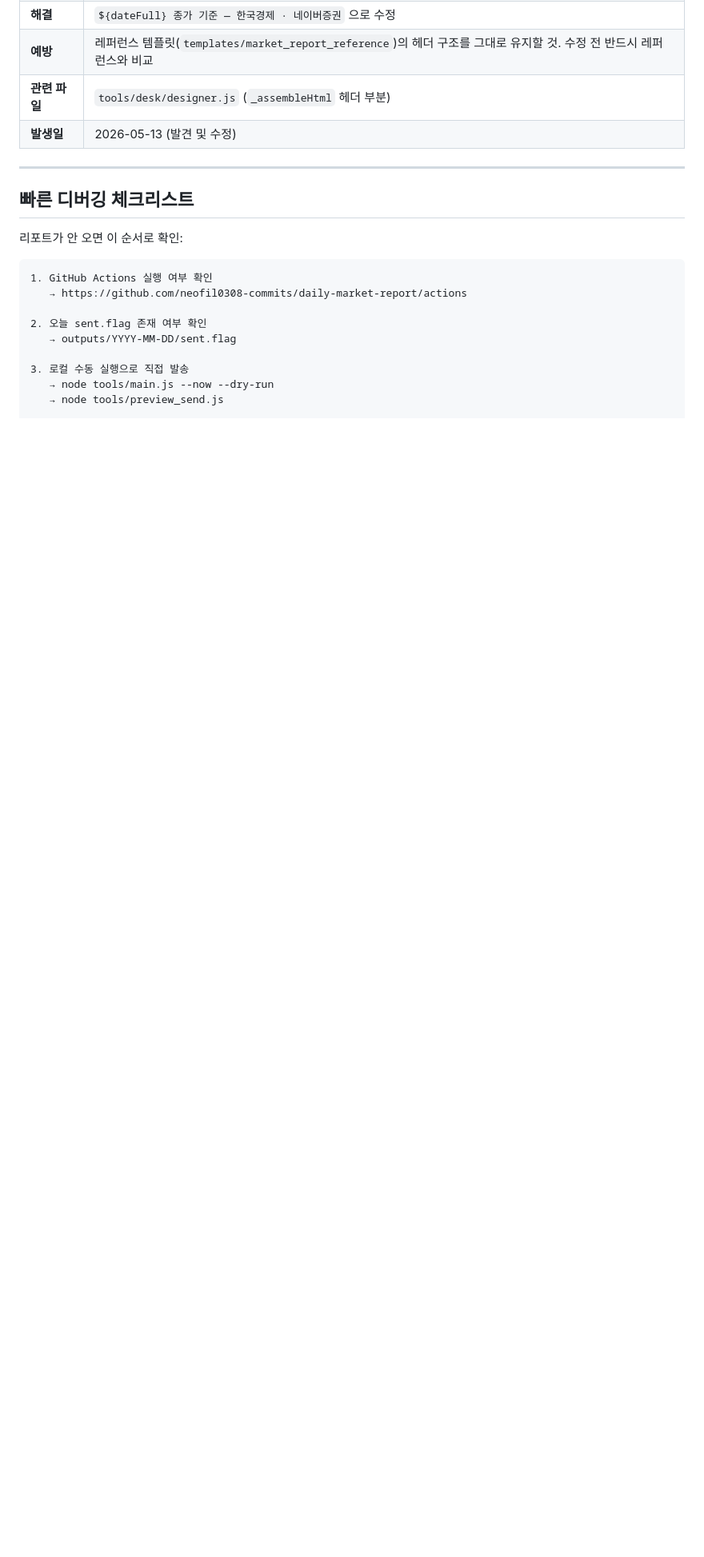
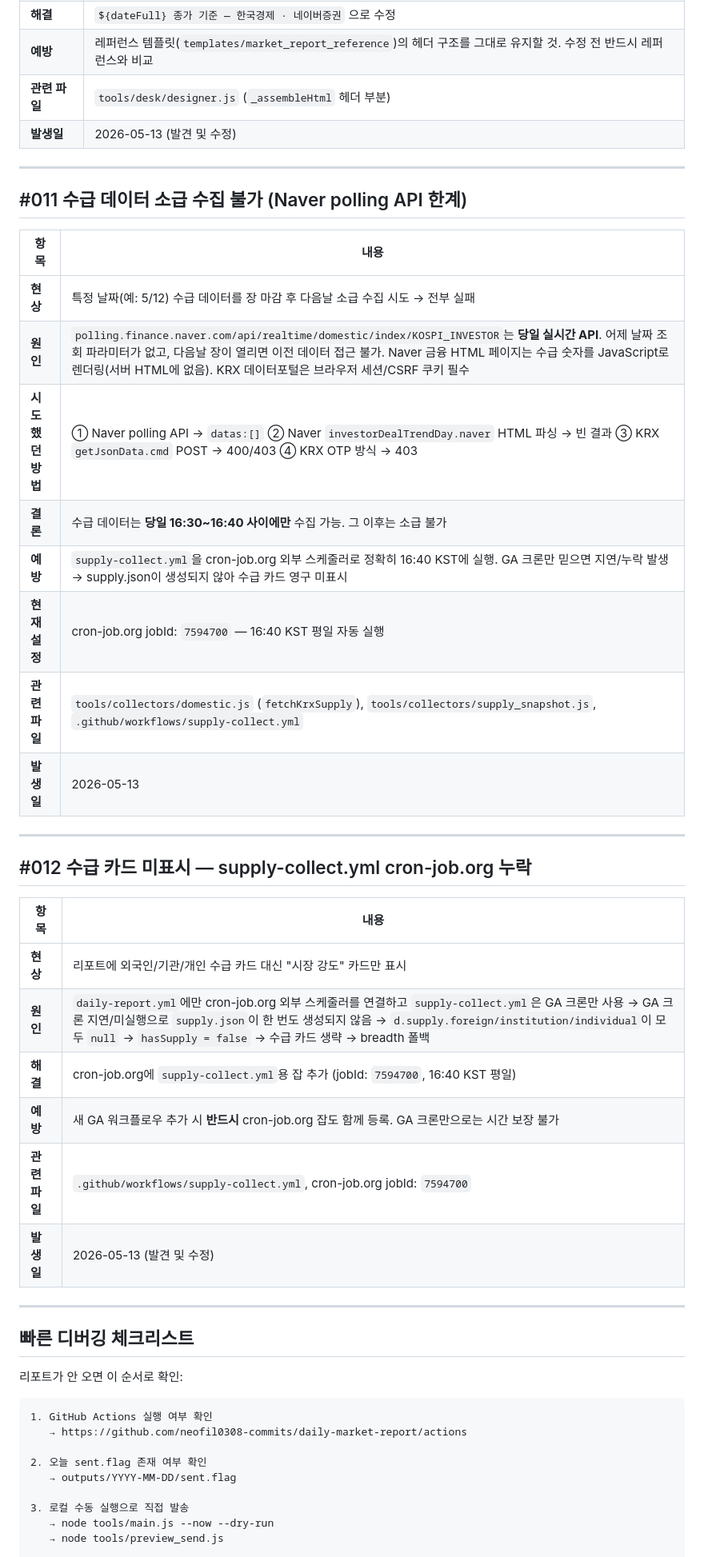
Before and after one commit to neofil0308-commits/daily-market-report, a Markdown page: docs/오답노트.md, the part around the change. Shown at 80% size. Drawn GitHub-style; blank space fills up the shorter version.

Commit message:
docs: 오답노트 #011 #012 추가 — 수급 소급 불가, supply-collect cron-job.org 누락

```diff
--- a/docs/오답노트.md
+++ b/docs/오답노트.md
@@ -133,6 +133,34 @@
 
 ---
 
+## #011 수급 데이터 소급 수집 불가 (Naver polling API 한계)
+
+| 항목 | 내용 |
+|------|------|
+| **현상** | 특정 날짜(예: 5/12) 수급 데이터를 장 마감 후 다음날 소급 수집 시도 → 전부 실패 |
+| **원인** | `polling.finance.naver.com/api/realtime/domestic/index/KOSPI_INVESTOR`는 **당일 실시간 API**. 어제 날짜 조회 파라미터가 없고, 다음날 장이 열리면 이전 데이터 접근 불가. Naver 금융 HTML 페이지는 수급 숫자를 JavaScript로 렌더링(서버 HTML에 없음). KRX 데이터포털은 브라우저 세션/CSRF 쿠키 필수 |
+| **시도했던 방법** | ① Naver polling API → `datas:[]` ② Naver `investorDealTrendDay.naver` HTML 파싱 → 빈 결과 ③ KRX `getJsonData.cmd` POST → 400/403 ④ KRX OTP 방식 → 403 |
+| **결론** | 수급 데이터는 **당일 16:30~16:40 사이에만** 수집 가능. 그 이후는 소급 불가 |
+| **예방** | `supply-collect.yml`을 cron-job.org 외부 스케줄러로 정확히 16:40 KST에 실행. GA 크론만 믿으면 지연/누락 발생 → supply.json이 생성되지 않아 수급 카드 영구 미표시 |
+| **현재 설정** | cron-job.org jobId: `7594700` — 16:40 KST 평일 자동 실행 |
+| **관련 파일** | `tools/collectors/domestic.js` (`fetchKrxSupply`), `tools/collectors/supply_snapshot.js`, `.github/workflows/supply-collect.yml` |
+| **발생일** | 2026-05-13 |
+
+---
+
+## #012 수급 카드 미표시 — supply-collect.yml cron-job.org 누락
+
+| 항목 | 내용 |
+|------|------|
+| **현상** | 리포트에 외국인/기관/개인 수급 카드 대신 "시장 강도" 카드만 표시 |
+| **원인** | `daily-report.yml`에만 cron-job.org 외부 스케줄러를 연결하고 `supply-collect.yml`은 GA 크론만 사용 → GA 크론 지연/미실행으로 `supply.json`이 한 번도 생성되지 않음 → `d.supply.foreign/institution/individual`이 모두 `null` → `hasSupply = false` → 수급 카드 생략 → breadth 폴백 |
+| **해결** | cron-job.org에 `supply-collect.yml`용 잡 추가 (jobId: `7594700`, 16:40 KST 평일) |
+| **예방** | 새 GA 워크플로우 추가 시 **반드시** cron-job.org 잡도 함께 등록. GA 크론만으로는 시간 보장 불가 |
+| **관련 파일** | `.github/workflows/supply-collect.yml`, cron-job.org jobId: `7594700` |
+| **발생일** | 2026-05-13 (발견 및 수정) |
+
+---
+
 ## 빠른 디버깅 체크리스트
 
 리포트가 안 오면 이 순서로 확인:
```
